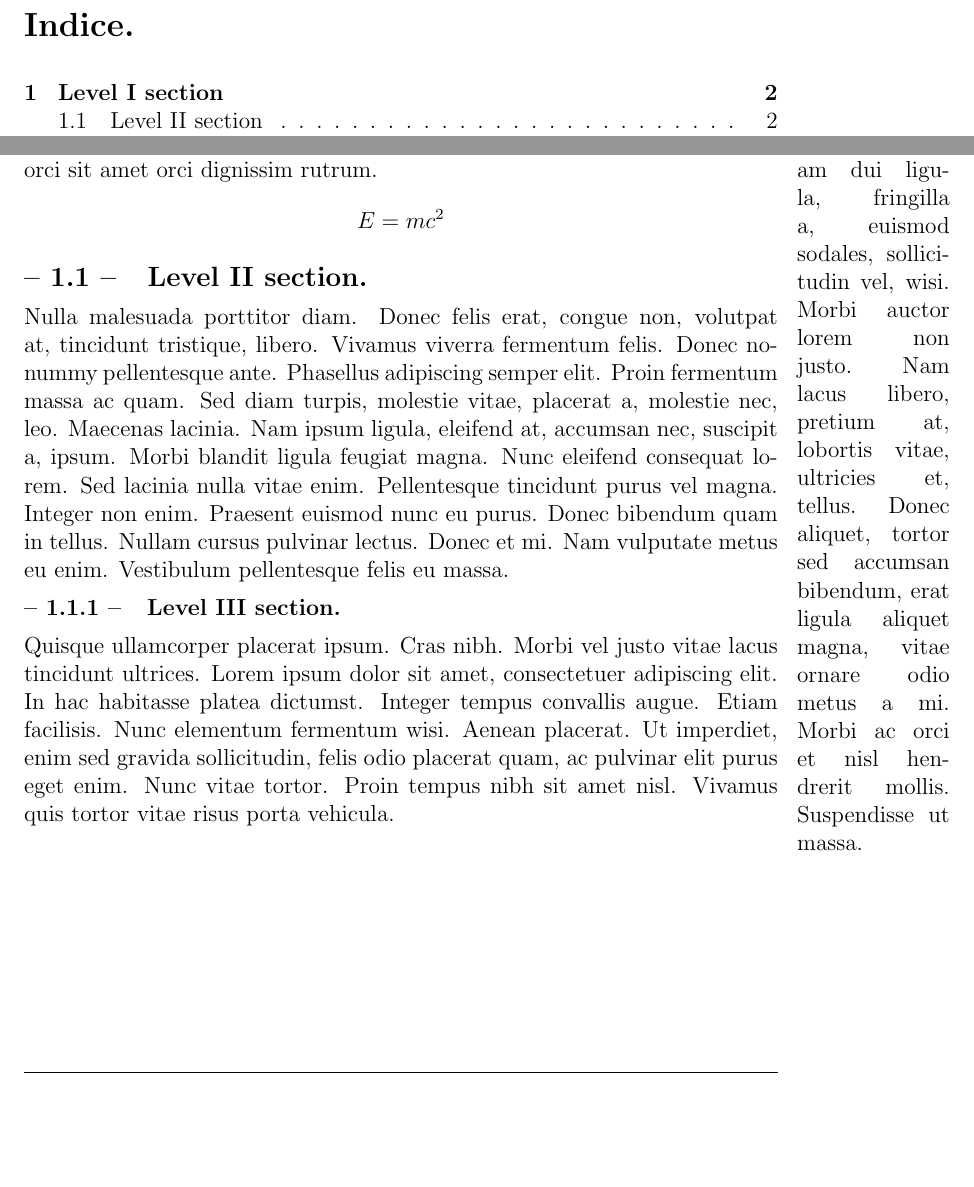
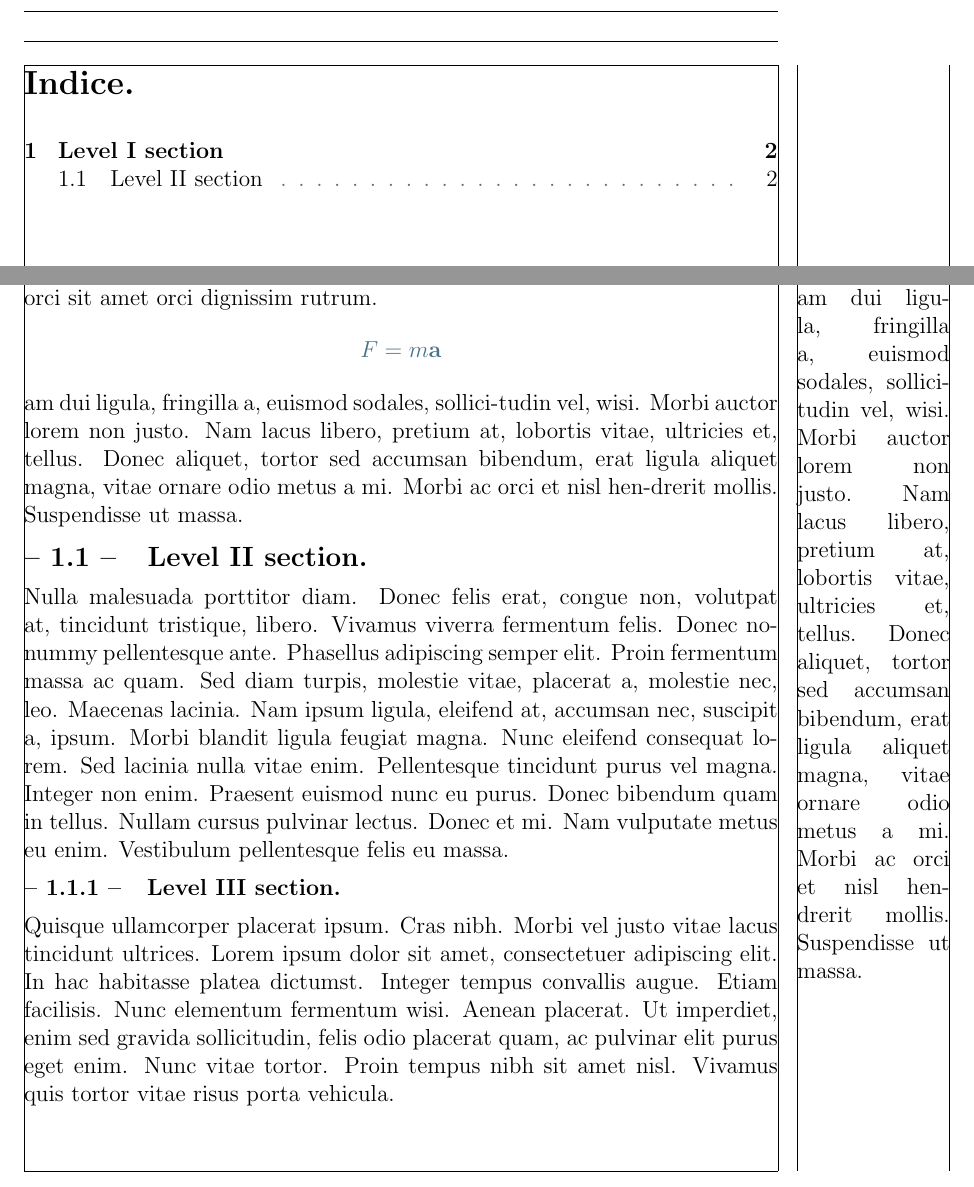
Before and after one commit to Ka-R-ma/Appunti-Uni, a LaTeX problem sheet (Resources/Example/Pdf/Template.tex, which reads Resources/Utils/Common.sty): two parts of pages 1 and 2 of 2, joined at a grey line, cut so that both start at the same text, the shorter picture padded with empty space. The pictures show the PDF file Resources/Example/Pdf/Template.pdf that the author committed with the source.

Commit message:
Fixed Common.sty

```diff
--- a/Resources/Example/Pdf/Template.tex
+++ b/Resources/Example/Pdf/Template.tex
@@ -5,34 +5,22 @@
 \tableofcontents
 \section{Level I section}
 \lipsum[1]
-\marginpar{am dui
-    ligula, fringilla
-    a, euismod
-    sodales, sollici-
-    tudin vel, wisi.
-    Morbi auctor
-    lorem non
-    justo. Nam
-    lacus libero,
-    pretium at,
-    lobortis vitae,
-    ultricies et,
-    tellus. Donec
-    aliquet, tortor
-    sed accumsan
-    bibendum, erat
-    ligula aliquet
-    magna, vitae
-    ornare odio
-    metus a mi.
-    Morbi ac orci
-    et nisl hen-
-    drerit mollis.
-    Suspendisse ut
-    massa. }
+\marginpar{am dui ligula, fringilla a, euismod sodales, sollici-tudin vel, wisi.
+    Morbi auctor lorem non justo.
+    Nam  lacus libero, pretium at, lobortis vitae, ultricies et, tellus.
+    Donec aliquet, tortor sed accumsan bibendum, erat ligula aliquet magna, vitae ornare odio metus a mi.
+    Morbi ac orci et nisl hen-drerit mollis.
+    Suspendisse ut massa. }
 \[
-    E = mc^{2}
+    F = m\vb{a}
 \]
+am dui ligula, fringilla a, euismod sodales, sollici-tudin vel, wisi.
+Morbi auctor lorem non justo.
+Nam  lacus libero, pretium at, lobortis vitae, ultricies et, tellus.
+Donec aliquet, tortor sed accumsan bibendum, erat ligula aliquet magna, vitae ornare odio metus a mi.
+Morbi ac orci et nisl hen-drerit mollis.
+Suspendisse ut massa.
+
 \subsection{Level II section}
 \lipsum[3]
 
--- a/Resources/Utils/Common.sty
+++ b/Resources/Utils/Common.sty
@@ -4,8 +4,8 @@
 \usepackage[usernames, x11names]{xcolor}
 \usepackage[explicit, compact]{titlesec}
 \usepackage{fancyhdr}
-\usepackage[a4paper]{geometry}
-\usepackage{layout} %% The command \layout displays the document format
+\usepackage[a4paper, showframe]{geometry}
+%\usepackage{layout} %% The command \layout displays the document format
 \usepackage[fixamsmath, allowspaces]{mathtools}
 \usepackage{mathdots, mathrsfs, multicol}
 \usepackage{amssymb, amsthm, amsmath}
@@ -60,6 +60,10 @@
 \AtEndEnvironment{equation}{\label{eq:\theequation}}
 \AtEndEnvironment{Proof*}{\qed}
 \counterwithin{figure}{section}
+\everydisplay{\color{SkyBlue4}}
+\everymath{\color{SkyBlue4}}
+\AtBeginEnvironment{tabular}{\color{black}}
+\AtBeginEnvironment{minipage}{\color{black}}
 
 \captionsetup[subfigure]{labelformat=simple}
 \renewcommand\thesubfigure{\alph{subfigure}:}
@@ -102,6 +106,15 @@
 \setlength\marginparpush{0pt}
 \setlength\headwidth{390pt}
 
+\makeatletter
+\g@addto@macro\normalsize{%
+  \setlength\abovedisplayskip{12.5pt plus 2.5pt minus 2.5pt}
+  \setlength\belowdisplayskip{12.5pt plus 2.5pt minus 2.5pt}
+  \setlength\abovedisplayshortskip{7.5pt plus 2.5pt}
+  \setlength\belowdisplayshortskip{7.5pt plus 2.5pt}
+}
+\makeatother
+
 \newcommand\sectionbreak{\clearpage}
 
 \let\oldToC\tableofcontents
```
Also changed, not shown: Resources/Example/Pdf/Template.pdf, Resources/Utils/Common.sty (1 more changed lines). Lines whose indentation alone changed are shown as unchanged.
